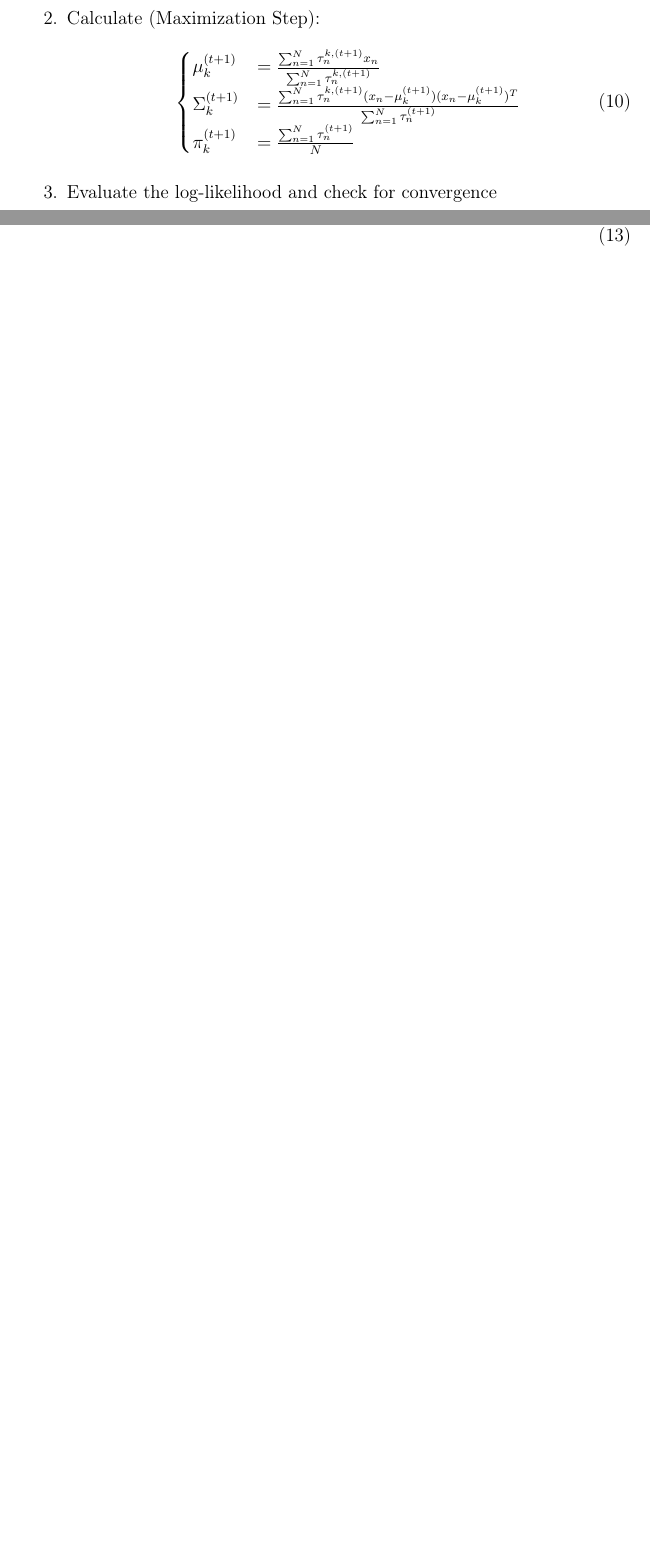
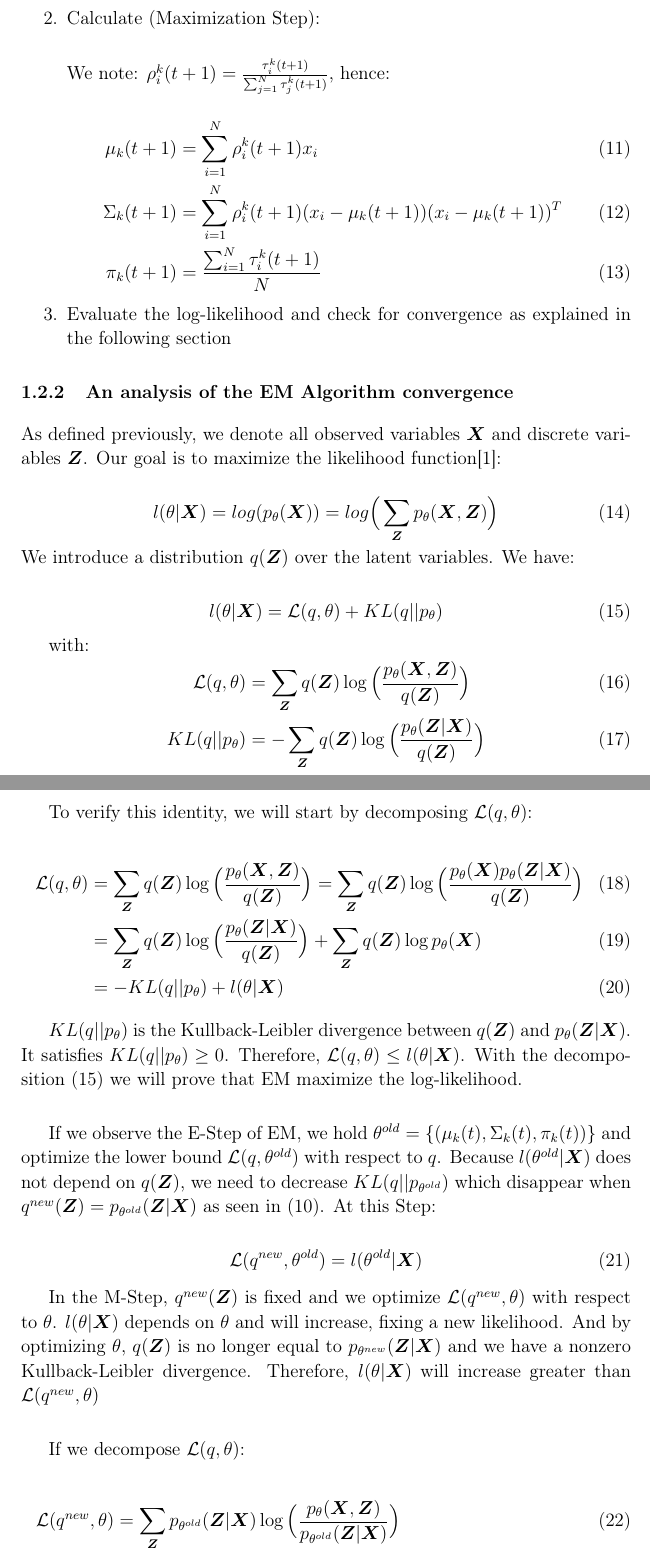
Before and after one commit to mehdisebbar/kl-aggregation, a LaTeX document (ObjectifsThese/phdOverview.tex): two parts of pages 5 and 6 of 8 before the commit and two parts of pages 5 and 6 of 10 after it, joined at a grey line, cut so that both start at the same text, the shorter picture padded with empty space. Compiled offline with pdfLaTeX.

Commit message:
ajout ref, EM conv, correction arnak

```diff
--- a/ObjectifsThese/phdOverview.tex
+++ b/ObjectifsThese/phdOverview.tex
@@ -58,8 +58,12 @@
 \def\bbeta{\boldsymbol \beta}
 \def\bY{\boldsymbol Y}
 \def\bxi{\boldsymbol \xi}
+\def\bpi{\boldsymbol \pi}
+\def\ci{\perp\!\!\!\perp}
+\def\bZ{\boldsymbol Z}
 
-\def\ci{\perp\!\!\!\perp}
+
+\newcommand{\argmax}{\arg\!\max}
 
 \parskip=3pt
 \renewcommand{\baselinestretch}{1.08}
@@ -171,17 +183,66 @@ However, as seen in \eqref{tau_bayes}, $\tau_n^k$ depends on the parameter estim
 \item[0.] Initialize parameters $\mu_k^0,\; \Sigma_k^0,\;\pi_k^0$
 \item Calculate (Expectation Step):
 \begin{equation}
-\tau_n^{k,(t+1)}=\frac{\pi_k^{(t)} \mathcal N(x_n|\mu_k^{(t)},\Sigma_k^{(t)})}{\sum_{i=1}^K\pi_i^{(t)}\mathcal N(x_n|\mu_i^{(t)},\Sigma_i^{(t)})}
+\label{posteriorEM}
+\tau_i^k(t+1)=\frac{\pi_k(t) \varphi_{(\mu_k(t),\Sigma_k(t))}(x_i)}{\sum_{k'=1}^K\pi_{k'}(t)\varphi_{(\mu_{k'},\Sigma_{k'})}(x_i)}
 \end{equation}
-\item Calculate (Maximization Step):
+\item Calculate (Maximization Step):\\
+
+We note: $\rho^k_i(t+1)=\frac{\tau_i^k(t+1)}{\sum_{j=1}^N\tau_j^k(t+1)}$, hence:
+
+\begin{align}
+\mu_k(t+1)&=\sum_{i=1}^N \rho^k_i(t+1) x_i\\
+\Sigma_k(t+1)&=\sum_{i=1}^N \rho^k_i(t+1) (x_i-\mu_k(t+1))(x_i-\mu_k(t+1))^T\\
+\pi_k(t+1)&=\frac{\sum_{i=1}^N\tau_i^k(t+1)}{N}
+\end{align}
+
+
+\item Evaluate the log-likelihood and check for convergence as explained in the following section
+\end{enumerate}
+
+\subsubsection{An analysis of the EM Algorithm convergence}
+\label{sec:emconv}
+
+As defined previously, we denote all observed variables $\bX$ and discrete variables $\bZ$. Our goal is to maximize the likelihood function\cite{Bishop}:
+
 \begin{equation}
- \begin{cases}
-\mu_k^{(t+1)}&=\frac{\sum_{n=1}^N\tau_n^{k,(t+1)} x_n}{\sum_{n=1}^N\tau_n^{k,(t+1)}}\\
-\Sigma_k^{(t+1)}&=\frac{\sum_{n=1}^N \tau_n^{k,(t+1)} (x_n-\mu_k^{(t+1)})(x_n-\mu_k^{(t+1)})^T}{\sum_{n=1}^N\tau_n^{(t+1)}}\\
-\pi_k^{(t+1)}&=\frac{\sum_{n=1}^N\tau_n^{(t+1)}}{N}
-\end{cases}
+l(\theta|\bX)=log (p_{\theta}(\bX))=log\Big(\sum_{\bZ}p_{\theta}(\bX,\bZ) \Big)
+\end{equation}
+We introduce a distribution $q(\bZ)$ over the latent variables. We have:
+
+\begin{equation}
+\label{klem}
+l(\theta|\bX)=\mathcal{L}(q,\theta)+KL(q||p_{\theta})
 \end{equation}
 
-\item Evaluate the log-likelihood and check for convergence
-\end{enumerate}
+with:
+  \begin{align}
+\mathcal{L}(q,\theta)&=\sum_{\bZ}q(\bZ)\log\Big(\frac{p_{\theta}(\bX,\bZ)}{q(\bZ)}\Big)\\
+KL(q||p_{\theta})&=-\sum_{\bZ}q(\bZ)\log\Big(\frac{p_{\theta}(\bZ|\bX)}{q(\bZ)}\Big)
+  \end{align}
 
+To verify this identity, we will start by decomposing $\mathcal{L}(q,\theta)$:
+
+\begin{align}
+\mathcal{L}(q,\theta)&=\sum_{\bZ}q(\bZ)\log\Big(\frac{p_{\theta}(\bX,\bZ)}{q(\bZ)}\Big)=\sum_{\bZ}q(\bZ)\log\Big(\frac{p_{\theta}(\bX)p_{\theta}(\bZ|\bX)}{q(\bZ)}\Big)\\
+&=\sum_{\bZ}q(\bZ)\log\Big(\frac{p_{\theta}(\bZ|\bX)}{q(\bZ)}  \Big)  +\sum_{\bZ}q(\bZ)\log p_{\theta}(\bX)\\
+&=-KL(q||p_{\theta})+l(\theta|\bX)
+\end{align}
+
+$KL(q||p_{\theta})$ is the Kullback-Leibler divergence between $q(\bZ)$ and $p_{\theta}(\bZ|\bX)$. It satisfies $KL(q||p_{\theta})\geq0$. Therefore, $\mathcal{L}(q,\theta)\leq l(\theta|\bX) $. With the decomposition (\ref{klem}) we will prove that EM maximize the log-likelihood.\\
+
+If we observe the E-Step of EM, we hold $\theta^{old}=\{(\mu_k(t),\Sigma_k(t),\pi_k(t))\}$ and optimize the lower bound $\mathcal{L}(q,\theta^{old})$ with respect to $q$. Because $l(\theta^{old}|\bX)$ does not depend on $q(\bZ)$, we need to decrease $KL(q||p_{\theta^{old}})$ which disappear when $q^{new}(\bZ)=p_{\theta^{old}}(\bZ|\bX)$ as seen in (\ref{posteriorEM}). At this Step:
+
+\begin{equation}
+  \mathcal{L}(q^{new},\theta^{old})=l(\theta^{old}|\bX)
+\end{equation}
+
+In the M-Step, $q^{new}(\bZ)$ is fixed and we optimize $\mathcal{L}(q^{new},\theta)$ with respect to $\theta$. $l(\theta|\bX)$ depends on $\theta$ and will increase, fixing a new likelihood. And by optimizing $\theta$, $q(\bZ)$ is no longer equal to $p_{\theta^{new}}(\bZ|\bX)$ and we have a nonzero Kullback-Leibler divergence. Therefore, $l(\theta|\bX)$ will increase greater than $\mathcal{L}(q^{new},\theta)$\\
+
+If we decompose $\mathcal{L}(q,\theta)$:
+
+\begin{align}
+\mathcal{L}(q^{new},\theta)&=\sum_{\bZ}p_{\theta^{old}}(\bZ|\bX)\log\Big(\frac{p_{\theta}(\bX,\bZ)}{p_{\theta^{old}}(\bZ|\bX)}\Big)\\
+&=\sum_{\bZ}p_{\theta^{old}}(\bZ|\bX)\log p_{\theta}(\bZ|\bX) - \sum_{\bZ}p_{\theta^{old}}(\bZ|\bX)\log p_{\theta^{old}}(\bZ|\bX)\\
+&=\mathcal{Q}(\theta,\theta^{old})+H(q)
+\end{align}
```
Also changed, not shown: ObjectifsThese/ref.bib (added, +18 -0 lines), ObjectifsThese/phdOverview.pdf, ObjectifsThese/phdOverview.tex (74 more changed lines).
